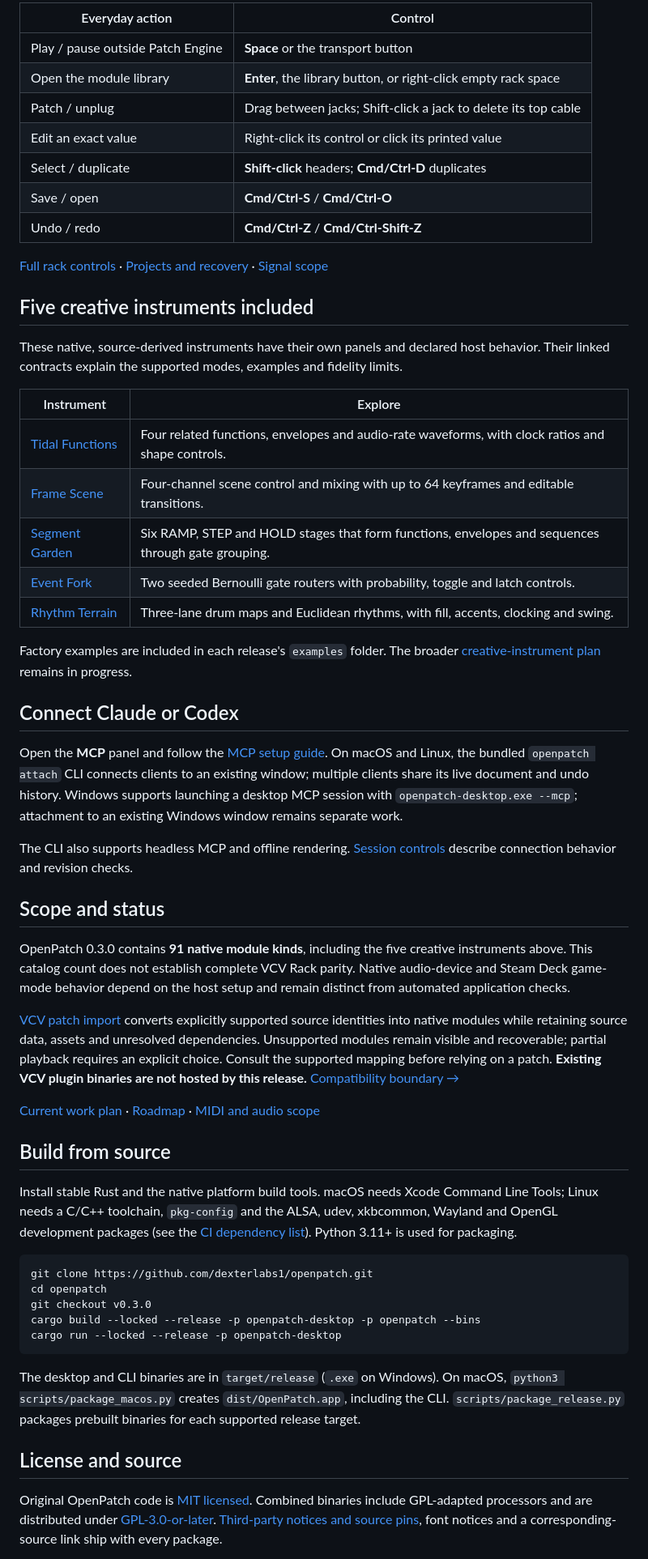
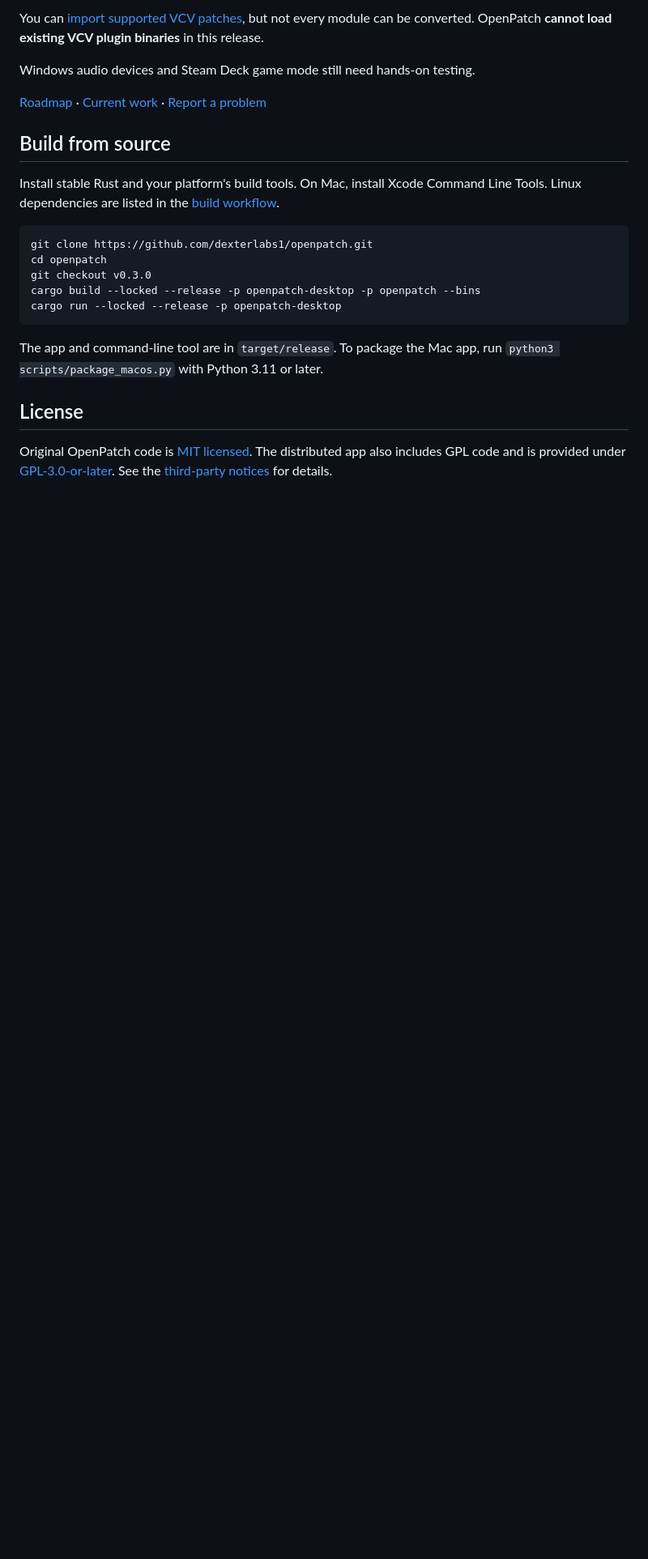
Before and after one commit to dexterlabs1/openpatch, a Markdown page: README.md, the part around one of its changes. Shown at 81% size. Drawn GitHub-style; blank space fills up the shorter version.

````diff
--- a/README.md
+++ b/README.md
@@ -76,47 +69,13 @@ Signal Atlas panels put large controls, readable values, live lamps and scopes b
 
-| Everyday action | Control |
-|---|---|
-| Play / pause outside Patch Engine | **Space** or the transport button |
-| Open the module library | **Enter**, the library button, or right-click empty rack space |
-| Patch / unplug | Drag between jacks; Shift-click a jack to delete its top cable |
-| Edit an exact value | Right-click its control or click its printed value |
-| Select / duplicate | **Shift-click** headers; **Cmd/Ctrl-D** duplicates |
-| Save / open | **Cmd/Ctrl-S** / **Cmd/Ctrl-O** |
-| Undo / redo | **Cmd/Ctrl-Z** / **Cmd/Ctrl-Shift-Z** |
+You can [import supported VCV patches](docs/VCV_IMPORT.md), but not every module can be converted. OpenPatch **cannot load existing VCV plugin binaries** in this release.
 
-[Full rack controls](docs/RACK_EDITING.md) · [Projects and recovery](docs/PROJECTS.md) · [Signal scope](docs/SCOPE.md)
+Windows audio devices and Steam Deck game mode still need hands-on testing.
 
-## Five creative instruments included
-
-These native, source-derived instruments have their own panels and declared host behavior. Their linked contracts explain the supported modes, examples and fidelity limits.
-
-| Instrument | Explore |
-|---|---|
-| [Tidal Functions](docs/TIDAL_FUNCTIONS.md) | Four related functions, envelopes and audio-rate waveforms, with clock ratios and shape controls. |
-| [Frame Scene](docs/FRAME_SCENE.md) | Four-channel scene control and mixing with up to 64 keyframes and editable transitions. |
-| [Segment Garden](docs/SEGMENT_GARDEN.md) | Six RAMP, STEP and HOLD stages that form functions, envelopes and sequences through gate grouping. |
-| [Event Fork](docs/EVENT_FORK.md) | Two seeded Bernoulli gate routers with probability, toggle and latch controls. |
-| [Rhythm Terrain](docs/RHYTHM_TERRAIN.md) | Three-lane drum maps and Euclidean rhythms, with fill, accents, clocking and swing. |
-
-Factory examples are included in each release's `examples` folder. The broader [creative-instrument plan](docs/CREATIVE_MODULES_20.md) remains in progress.
-
-## Connect Claude or Codex
-
-Open the **MCP** panel and follow the [MCP setup guide](docs/MCP.md). On macOS and Linux, the bundled `openpatch attach` CLI connects clients to an existing window; multiple clients share its live document and undo history. Windows supports launching a desktop MCP session with `openpatch-desktop.exe --mcp`; attachment to an existing Windows window remains separate work.
-
-The CLI also supports headless MCP and offline rendering. [Session controls](docs/MCP_SESSIONS.md) describe connection behavior and revision checks.
-
-## Scope and status
-
-OpenPatch 0.3.0 contains **91 native module kinds**, including the five creative instruments above. This catalog count does not establish complete VCV Rack parity. Native audio-device and Steam Deck game-mode behavior depend on the host setup and remain distinct from automated application checks.
-
-[VCV patch import](docs/VCV_IMPORT.md) converts explicitly supported source identities into native modules while retaining source data, assets and unresolved dependencies. Unsupported modules remain visible and recoverable; partial playback requires an explicit choice. Consult the supported mapping before relying on a patch. **Existing VCV plugin binaries are not hosted by this release.** [Compatibility boundary →](docs/COMPATIBILITY_DECISION.md)
-
-[Current work plan](docs/WORKPLAN.md) · [Roadmap](docs/ROADMAP.md) · [MIDI and audio scope](docs/MIDI_AUDIO.md)
+[Roadmap](docs/ROADMAP.md) · [Current work](docs/WORKPLAN.md) · [Report a problem](https://github.com/dexterlabs1/openpatch/issues)
 
 ## Build from source
 
-Install stable Rust and the native platform build tools. macOS needs Xcode Command Line Tools; Linux needs a C/C++ toolchain, `pkg-config` and the ALSA, udev, xkbcommon, Wayland and OpenGL development packages (see the [CI dependency list](.github/workflows/ci.yml)). Python 3.11+ is used for packaging.
+Install stable Rust and your platform's build tools. On Mac, install Xcode Command Line Tools. Linux dependencies are listed in the [build workflow](.github/workflows/ci.yml).
 
 ```sh
 git clone https://github.com/dexterlabs1/openpatch.git
@@ -126,9 +85,9 @@ cargo build --locked --release -p openpatch-desktop -p openpatch --bins
 cargo run --locked --release -p openpatch-desktop
 ```
 
-The desktop and CLI binaries are in `target/release` (`.exe` on Windows). On macOS, `python3 scripts/package_macos.py` creates `dist/OpenPatch.app`, including the CLI. `scripts/package_release.py` packages prebuilt binaries for each supported release target.
+The app and command-line tool are in `target/release`. To package the Mac app, run `python3 scripts/package_macos.py` with Python 3.11 or later.
 
-## License and source
+## License
 
-Original OpenPatch code is [MIT licensed](LICENSE). Combined binaries include GPL-adapted processors and are distributed under [GPL-3.0-or-later](crates/openpatch-core/LICENSE-GPL-3.0.txt). [Third-party notices and source pins](crates/openpatch-core/LICENSE-THIRD-PARTY), font notices and a corresponding-source link ship with every package.
+Original OpenPatch code is [MIT licensed](LICENSE). The distributed app also includes GPL code and is provided under [GPL-3.0-or-later](crates/openpatch-core/LICENSE-GPL-3.0.txt). See the [third-party notices](crates/openpatch-core/LICENSE-THIRD-PARTY) for details.
 
````
Also changed, not shown: other parts of README.md (+41 -48 lines).
